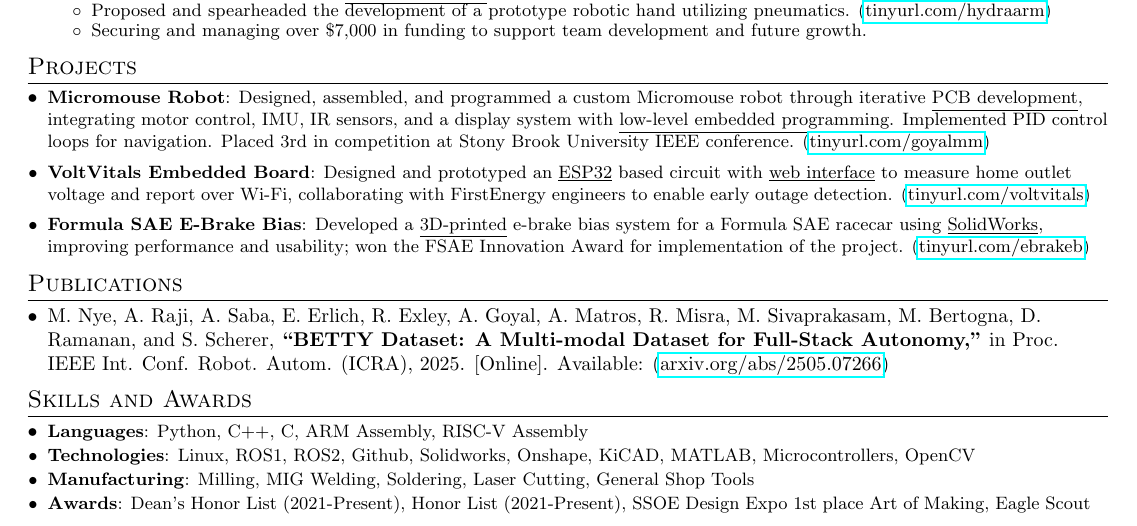
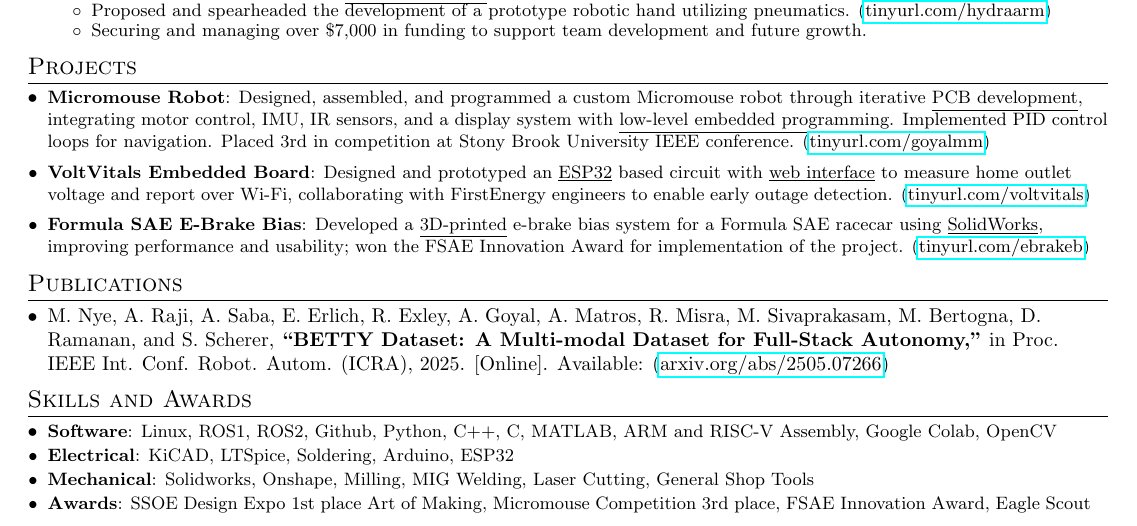
Before and after one commit to Aragya1642/Aragya_Resume, a LaTeX document (main.tex): part of the page, cut so that both start at the same text. Compiled offline with pdfLaTeX.

Commit message:
Rework and reorder skiils and awards

```diff
--- a/main.tex
+++ b/main.tex
@@ -267,11 +267,11 @@
 
 %-----------SKILLS AND AWARDS-----------------
 \section{Skills and Awards}
-	\resumeSubHeadingListStart
-        \resumeSubItem{Languages}{Python, C++, C, ARM Assembly, RISC-V Assembly} % VHDL
-        \resumeSubItem{Technologies}{Linux, ROS1, ROS2, Github, Solidworks, Onshape, KiCAD, MATLAB, Microcontrollers, OpenCV} % CVAT, FPGA, Google Colab
-        \resumeSubItem{Manufacturing}{Milling, MIG Welding, Soldering, Laser Cutting, General Shop Tools}
-        \resumeSubItem{Awards}{Dean's Honor List (2021-Present), Honor List (2021-Present), SSOE Design Expo 1st place Art of Making, Eagle Scout}
+	  \resumeSubHeadingListStart
+        \resumeSubItem{Software}{Linux, ROS1, ROS2, Github, Python, C++, C, MATLAB, ARM and RISC-V Assembly, Google Colab, OpenCV}
+        \resumeSubItem{Electrical}{KiCAD, LTSpice, Soldering, Arduino, ESP32}
+        \resumeSubItem{Mechanical}{Solidworks, Onshape, Milling, MIG Welding, Laser Cutting, General Shop Tools}
+        \resumeSubItem{Awards}{SSOE Design Expo 1st place Art of Making, Micromouse Competition 3rd place, FSAE Innovation Award, Eagle Scout}
     \resumeSubHeadingListEnd
 \vspace{-5pt}
 
```
Also changed, not shown: main.pdf.
